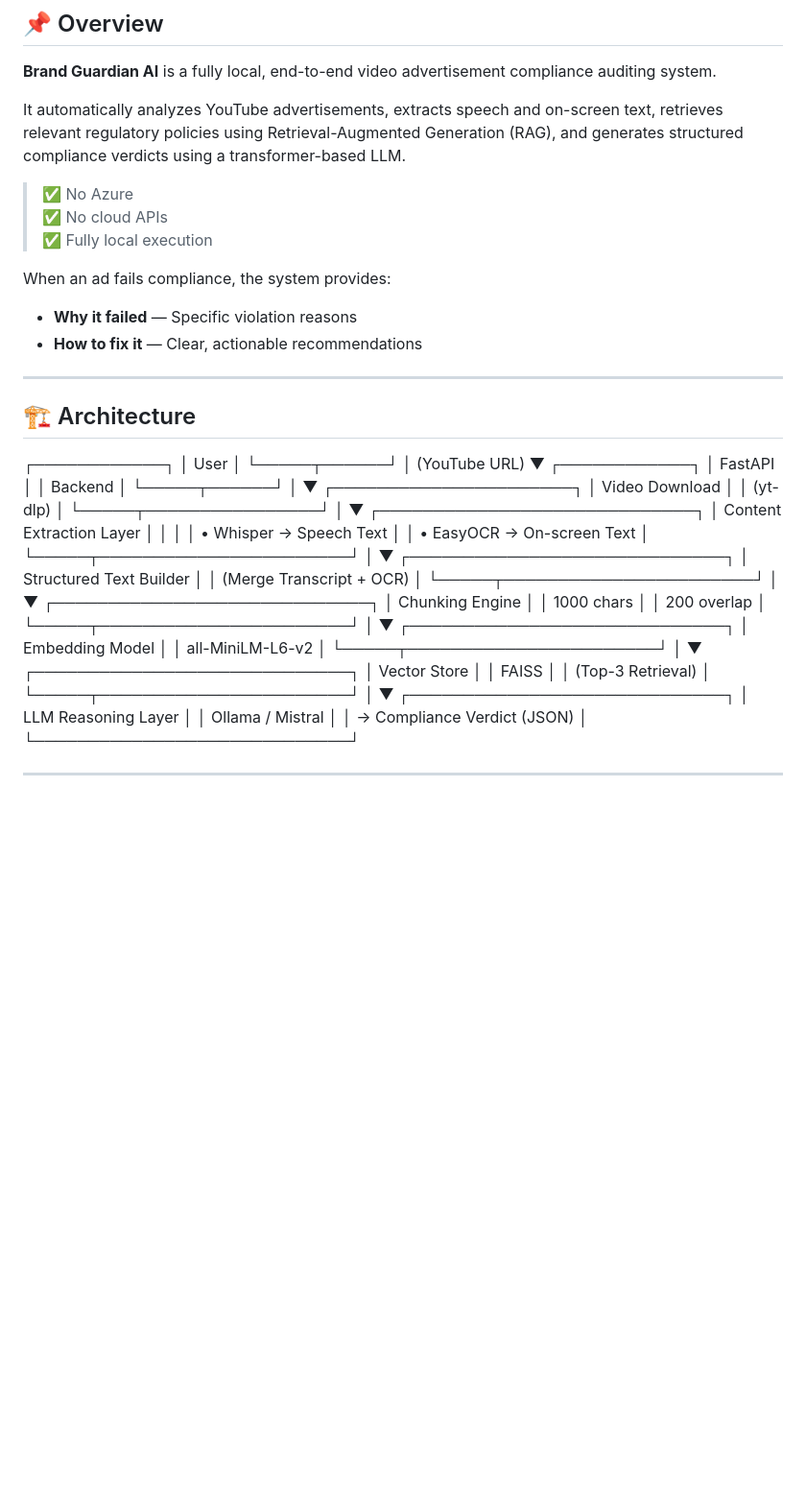
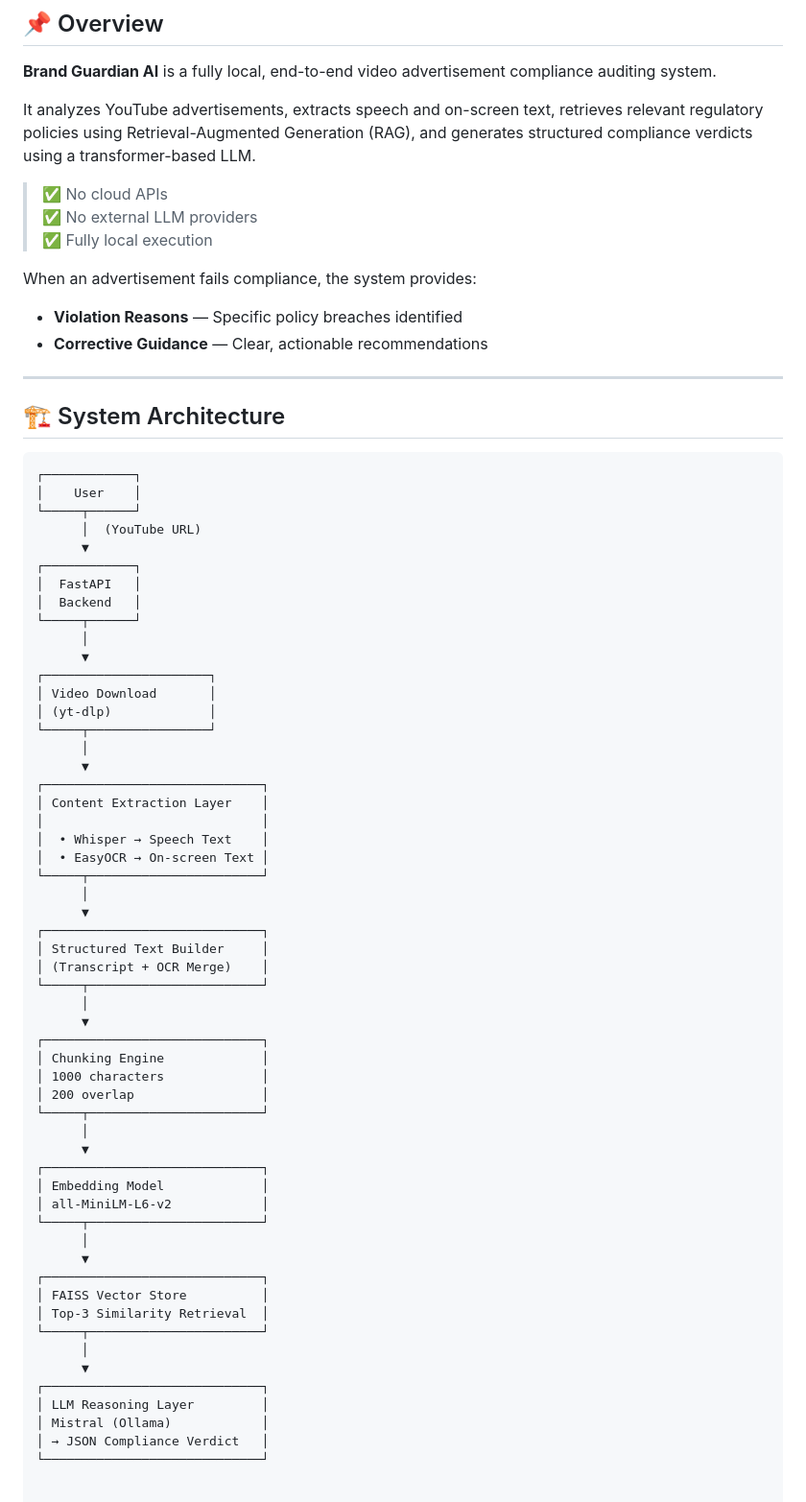
Before and after one commit to AryanSing833/Brand-Guardian-AI, a Markdown page: README.md, the part around the change. Shown at 96% size. Rendered like a GitHub page; blank space fills up the shorter version.

````diff
--- a/README.md
+++ b/README.md
@@ -23,20 +23,22 @@
 
 **Brand Guardian AI** is a fully local, end-to-end video advertisement compliance auditing system.
 
-It automatically analyzes YouTube advertisements, extracts speech and on-screen text, retrieves relevant regulatory policies using Retrieval-Augmented Generation (RAG), and generates structured compliance verdicts using a transformer-based LLM.
+It analyzes YouTube advertisements, extracts speech and on-screen text, retrieves relevant regulatory policies using Retrieval-Augmented Generation (RAG), and generates structured compliance verdicts using a transformer-based LLM.
 
-> ✅ No Azure
 > ✅ No cloud APIs
+> ✅ No external LLM providers
 > ✅ Fully local execution
 
-When an ad fails compliance, the system provides:
-- **Why it failed** — Specific violation reasons
-- **How to fix it** — Clear, actionable recommendations
+When an advertisement fails compliance, the system provides:
+
+- **Violation Reasons** — Specific policy breaches identified
+- **Corrective Guidance** — Clear, actionable recommendations
 
 ---
 
-## 🏗️ Architecture
+## 🏗️ System Architecture
 
+```text
 ┌────────────┐
 │    User    │
 └─────┬──────┘
@@ -64,13 +66,13 @@ When an ad fails compliance, the system provides:
       ▼
 ┌─────────────────────────────┐
 │ Structured Text Builder     │
-│ (Merge Transcript + OCR)    │
+│ (Transcript + OCR Merge)    │
 └─────┬───────────────────────┘
       │
       ▼
 ┌─────────────────────────────┐
 │ Chunking Engine             │
-│ 1000 chars                  │
+│ 1000 characters             │
 │ 200 overlap                 │
 └─────┬───────────────────────┘
       │
@@ -82,16 +84,15 @@ When an ad fails compliance, the system provides:
       │
       ▼
 ┌─────────────────────────────┐
-│ Vector Store                │
-│ FAISS                       │
-│ (Top-3 Retrieval)           │
+│ FAISS Vector Store          │
+│ Top-3 Similarity Retrieval  │
 └─────┬───────────────────────┘
       │
       ▼
 ┌─────────────────────────────┐
 │ LLM Reasoning Layer         │
-│ Ollama / Mistral            │
-│ → Compliance Verdict (JSON) │
+│ Mistral (Ollama)            │
+│ → JSON Compliance Verdict   │
 └─────────────────────────────┘
 
 
````
